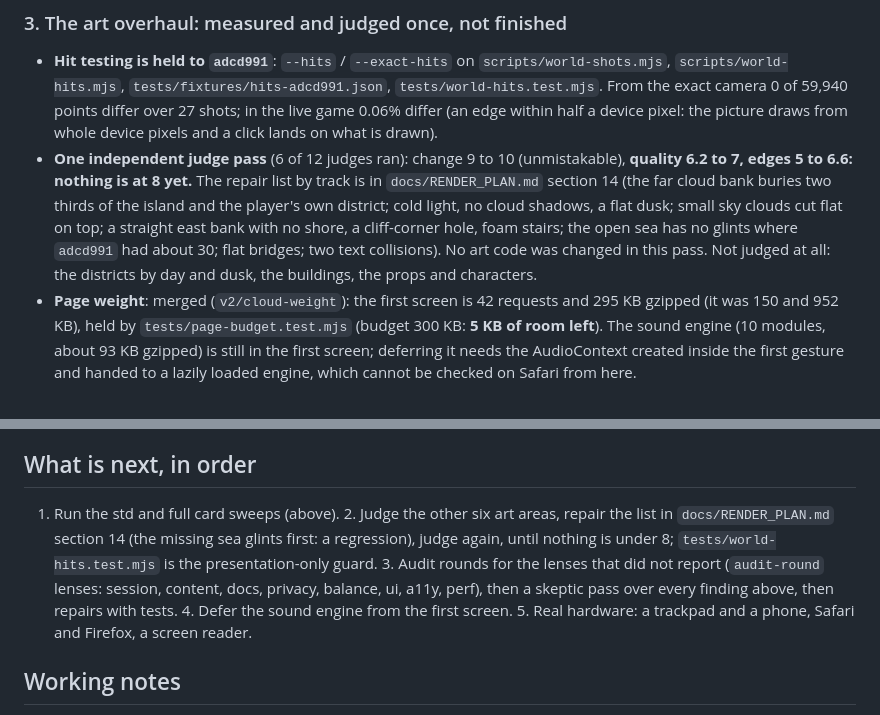
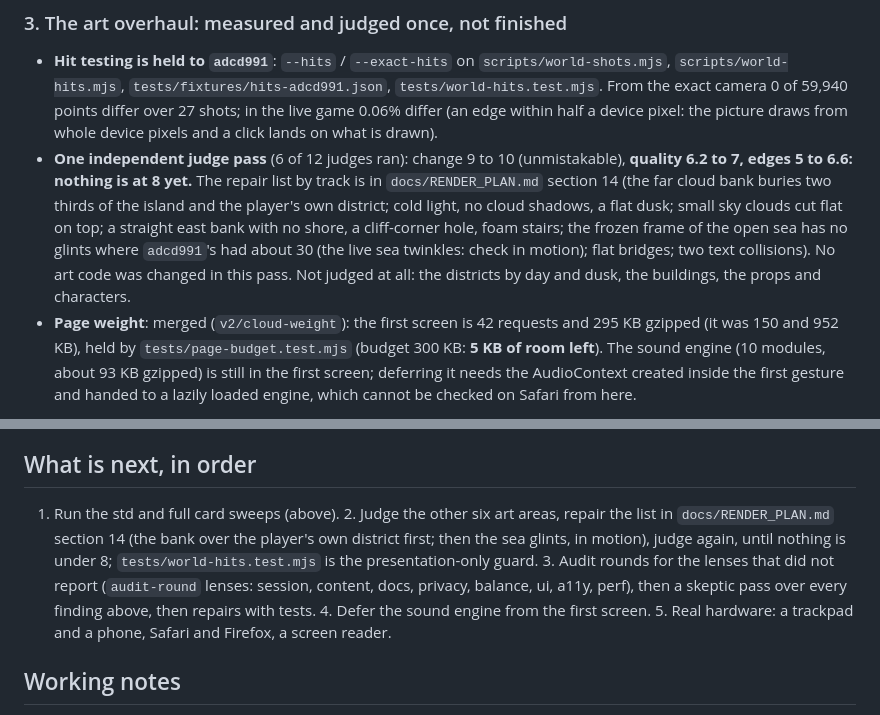
Before and after one commit to imaidan808/Paperclip-Capitalist, a Markdown page: docs/CLOUD_HANDOFF.md, 2 parts joined by grey strips. GitHub-like rendering.

```diff
--- a/docs/CLOUD_HANDOFF.md
+++ b/docs/CLOUD_HANDOFF.md
@@ -35,7 +35,7 @@ R3-1, R3-2, WA-1, UX1 to UX4 are each a commit with tests; `js/audio/audition.js
 
 ### 3. The art overhaul: measured and judged once, not finished
 - **Hit testing is held to `adcd991`**: `--hits` / `--exact-hits` on `scripts/world-shots.mjs`, `scripts/world-hits.mjs`, `tests/fixtures/hits-adcd991.json`, `tests/world-hits.test.mjs`. From the exact camera 0 of 59,940 points differ over 27 shots; in the live game 0.06% differ (an edge within half a device pixel: the picture draws from whole device pixels and a click lands on what is drawn).
-- **One independent judge pass** (6 of 12 judges ran): change 9 to 10 (unmistakable), **quality 6.2 to 7, edges 5 to 6.6: nothing is at 8 yet.** The repair list by track is in `docs/RENDER_PLAN.md` section 14 (the far cloud bank buries two thirds of the island and the player's own district; cold light, no cloud shadows, a flat dusk; small sky clouds cut flat on top; a straight east bank with no shore, a cliff-corner hole, foam stairs; the open sea has no glints where `adcd991` had about 30; flat bridges; two text collisions). No art code was changed in this pass. Not judged at all: the districts by day and dusk, the buildings, the props and characters.
+- **One independent judge pass** (6 of 12 judges ran): change 9 to 10 (unmistakable), **quality 6.2 to 7, edges 5 to 6.6: nothing is at 8 yet.** The repair list by track is in `docs/RENDER_PLAN.md` section 14 (the far cloud bank buries two thirds of the island and the player's own district; cold light, no cloud shadows, a flat dusk; small sky clouds cut flat on top; a straight east bank with no shore, a cliff-corner hole, foam stairs; the frozen frame of the open sea has no glints where `adcd991`'s had about 30 (the live sea twinkles: check in motion); flat bridges; two text collisions). No art code was changed in this pass. Not judged at all: the districts by day and dusk, the buildings, the props and characters.
 - **Page weight**: merged (`v2/cloud-weight`): the first screen is 42 requests and 295 KB gzipped (it was 150 and 952 KB), held by `tests/page-budget.test.mjs` (budget 300 KB: **5 KB of room left**). The sound engine (10 modules, about 93 KB gzipped) is still in the first screen; deferring it needs the AudioContext created inside the first gesture and handed to a lazily loaded engine, which cannot be checked on Safari from here.
 
 ### 4. The whole-product audit: one round of finders, partly repaired
@@ -49,7 +49,7 @@ Finders (read-only, each reproduced what it reports) finished for the engine (st
 Second-Chance Hustler is still the weakest Background (0.66 of the median pair at 4 hours). Whether the Read's XP and the downloaded save may show hidden truth (the two Deal Room findings above). Whether the relay should check Origin and rate chat tighter, and whether the page should carry a CSP (it must allow `ws:` and `wss:` to any host an instructor names). Whether to pin the Pages workflow's actions to commit SHAs (they could not be looked up from this session). Whether the first-sale dead end is a bug or the lesson. The session metadata showed the account in overage (`isUsingOverage`) with the seven-day limit rejected: the work above was stopped by the credit limit, not by running out of things to do.
 
 ## What is next, in order
-1. Run the std and full card sweeps (above). 2. Judge the other six art areas, repair the list in `docs/RENDER_PLAN.md` section 14 (the missing sea glints first: a regression), judge again, until nothing is under 8; `tests/world-hits.test.mjs` is the presentation-only guard. 3. Audit rounds for the lenses that did not report (`audit-round` lenses: session, content, docs, privacy, balance, ui, a11y, perf), then a skeptic pass over every finding above, then repairs with tests. 4. Defer the sound engine from the first screen. 5. Real hardware: a trackpad and a phone, Safari and Firefox, a screen reader.
+1. Run the std and full card sweeps (above). 2. Judge the other six art areas, repair the list in `docs/RENDER_PLAN.md` section 14 (the bank over the player's own district first; then the sea glints, in motion), judge again, until nothing is under 8; `tests/world-hits.test.mjs` is the presentation-only guard. 3. Audit rounds for the lenses that did not report (`audit-round` lenses: session, content, docs, privacy, balance, ui, a11y, perf), then a skeptic pass over every finding above, then repairs with tests. 4. Defer the sound engine from the first screen. 5. Real hardware: a trackpad and a phone, Safari and Firefox, a screen reader.
 
 ## Working notes
 
```
Also changed, not shown: docs/RENDER_PLAN.md (+1 -1 lines).
